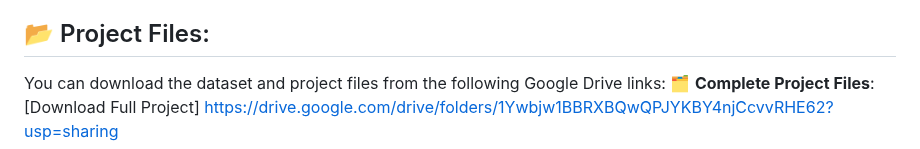
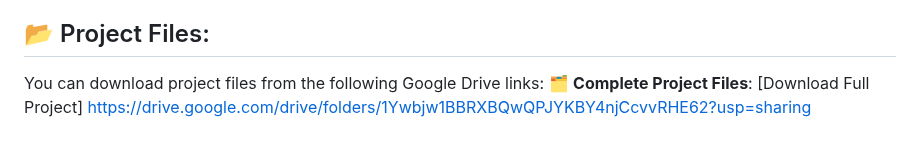
Before and after one commit to narmadapriya/Integrated_Movie_Recommendation_System, a Markdown page: README.md, the part around the change. Rendered like a GitHub page.

```diff
--- a/README.md
+++ b/README.md
@@ -97,5 +97,5 @@ Then open your browser and go to:
 
 ## 📂 Project Files:
 
-You can download the dataset and project files from the following Google Drive links:
+You can download project files from the following Google Drive links:
 🗂️ **Complete Project Files**: [Download Full Project] https://drive.google.com/drive/folders/1Ywbjw1BBRXBQwQPJYKBY4njCcvvRHE62?usp=sharing
```
